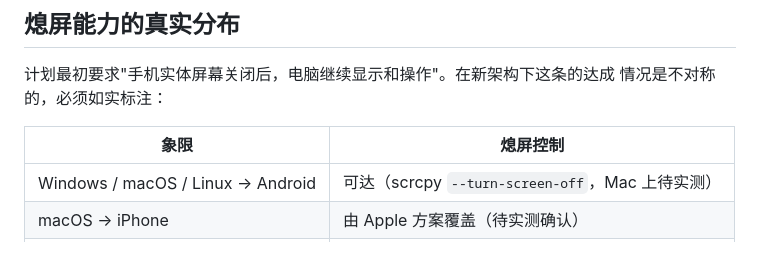
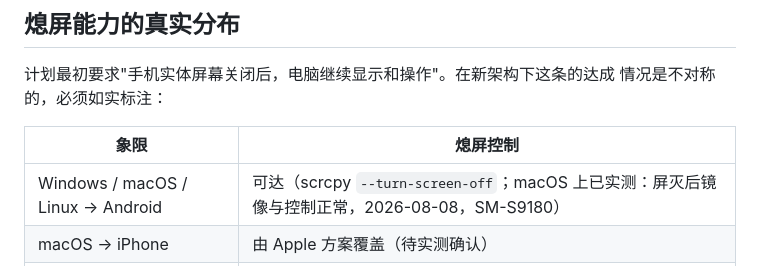
Before and after one commit to wangw0922/QuadControl, a Markdown page: docs/CONTROL_ARCHITECTURE.md, the part around the change. Rendered like a GitHub page.

```diff
--- a/docs/CONTROL_ARCHITECTURE.md
+++ b/docs/CONTROL_ARCHITECTURE.md
@@ -147,7 +147,7 @@ go-ios 的具体能力与 iPhone SE 3 的实测记录见 [STATUS.md](STATUS.md)
 
 | 象限 | 熄屏控制 |
 |---|---|
-| Windows / macOS / Linux → Android | 可达（scrcpy `--turn-screen-off`，Mac 上待实测） |
+| Windows / macOS / Linux → Android | 可达（scrcpy `--turn-screen-off`；macOS 上已实测：屏灭后镜像与控制正常，2026-08-08，SM-S9180） |
 | macOS → iPhone | 由 Apple 方案覆盖（待实测确认） |
 | Windows / Linux → iPhone | **不可达**，WDA 机制决定 |
 
```
Also changed, not shown: docs/STATUS.md (+2 -2 lines).
